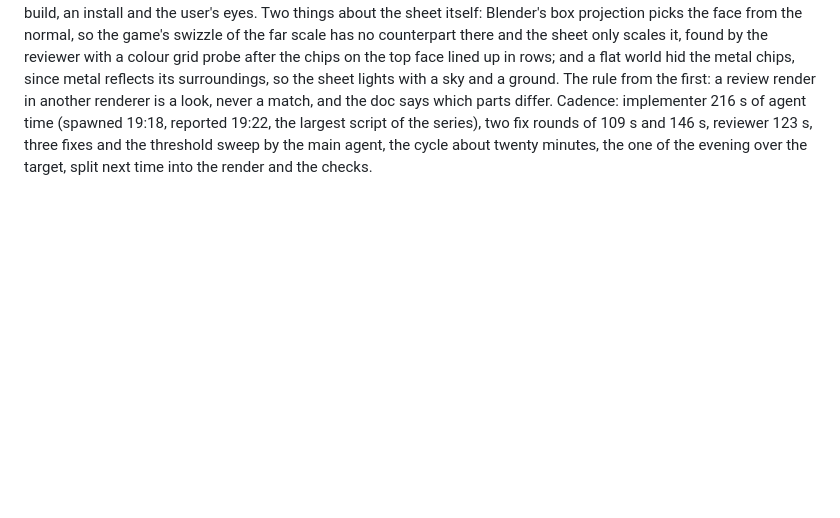
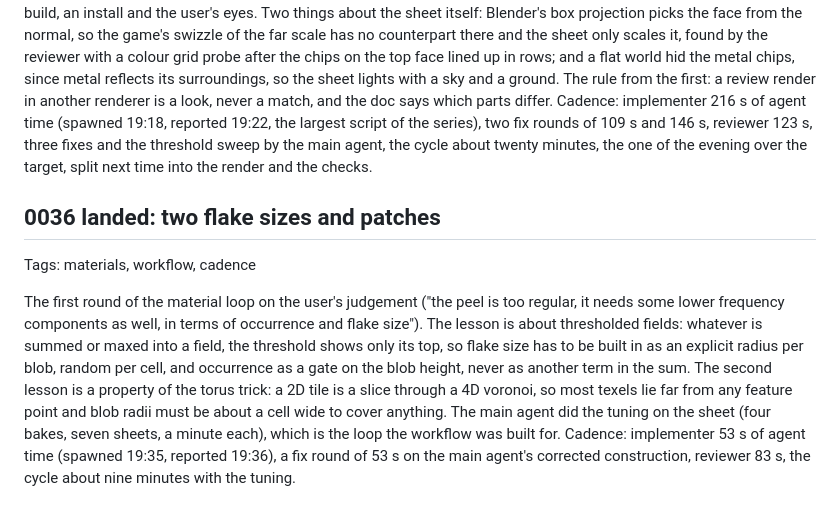
Before and after one commit to Tubbles/bedrock-array, a Markdown page: doc/log/2026-10-18.md, the part around the change. GitHub-like rendering; blank space fills up the shorter version.

Commit message:
Move item 0036 to done

```diff
--- a/doc/log/2026-10-18.md
+++ b/doc/log/2026-10-18.md
@@ -240,3 +240,9 @@ The first finished material is on the page: worn painted steel on the surface pa
 Tags: tools, materials, workflow, cadence
 
 The sheet paid for itself on its first run: the coverage check read zero at the threshold the library carried, so the faces of the machine block on the page had never chipped, which no one could see headless. Three rounds of tuning on the sheet (0.85 never, 0.6 pitted, 0.66 chips at the edges with a few flakes) took a minute each where a page round takes a build, an install and the user's eyes. Two things about the sheet itself: Blender's box projection picks the face from the normal, so the game's swizzle of the far scale has no counterpart there and the sheet only scales it, found by the reviewer with a colour grid probe after the chips on the top face lined up in rows; and a flat world hid the metal chips, since metal reflects its surroundings, so the sheet lights with a sky and a ground. The rule from the first: a review render in another renderer is a look, never a match, and the doc says which parts differ. Cadence: implementer 216 s of agent time (spawned 19:18, reported 19:22, the largest script of the series), two fix rounds of 109 s and 146 s, reviewer 123 s, three fixes and the threshold sweep by the main agent, the cycle about twenty minutes, the one of the evening over the target, split next time into the render and the checks.
+
+## 0036 landed: two flake sizes and patches
+
+Tags: materials, workflow, cadence
+
+The first round of the material loop on the user's judgement ("the peel is too regular, it needs some lower frequency components as well, in terms of occurrence and flake size"). The lesson is about thresholded fields: whatever is summed or maxed into a field, the threshold shows only its top, so flake size has to be built in as an explicit radius per blob, random per cell, and occurrence as a gate on the blob height, never as another term in the sum. The second lesson is a property of the torus trick: a 2D tile is a slice through a 4D voronoi, so most texels lie far from any feature point and blob radii must be about a cell wide to cover anything. The main agent did the tuning on the sheet (four bakes, seven sheets, a minute each), which is the loop the workflow was built for. Cadence: implementer 53 s of agent time (spawned 19:35, reported 19:36), a fix round of 53 s on the main agent's corrected construction, reviewer 83 s, the cycle about nine minutes with the tuning.
```
Also changed, not shown: 2 other files.
